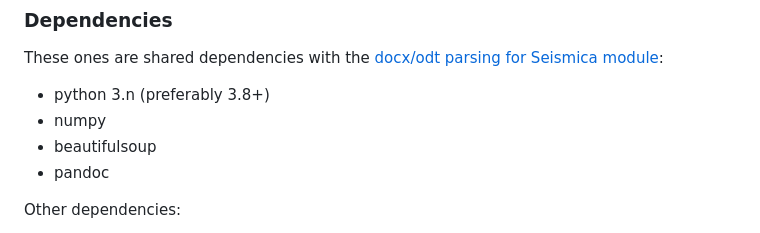
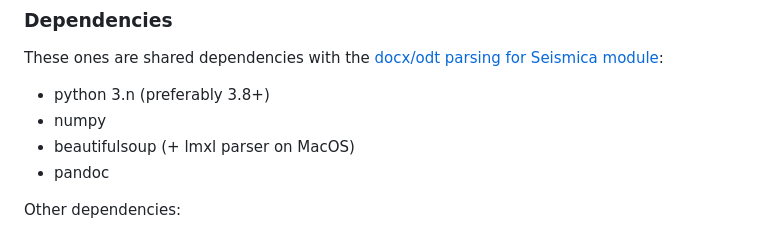
Before and after one commit to WeAreSeismica/tex2jats, a Markdown page: README.md, the part around the change. GitHub-like rendering.

```diff
--- a/README.md
+++ b/README.md
@@ -64,7 +64,7 @@ Before running the TeX2JATS converter, you need to:
 These ones are shared dependencies with the [docx/odt parsing for Seismica module](https://github.com/WeAreSeismica/seismica-sce):
 - python 3.n (preferably 3.8+)
 - numpy
-- beautifulsoup
+- beautifulsoup (+ lmxl parser on MacOS)
 - pandoc
 
 Other dependencies:
```
